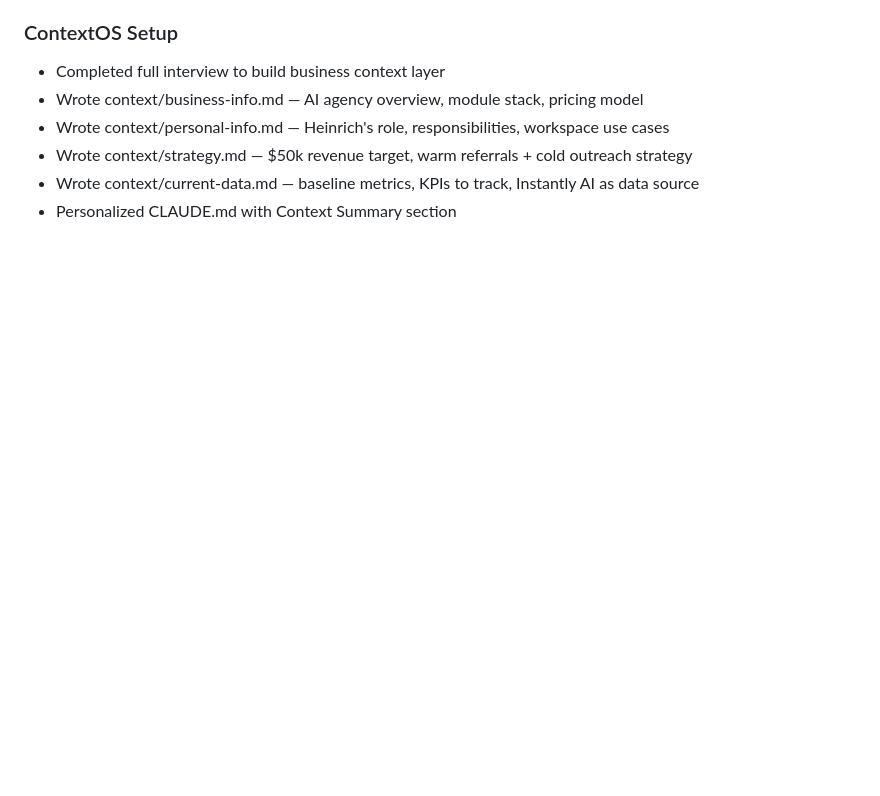
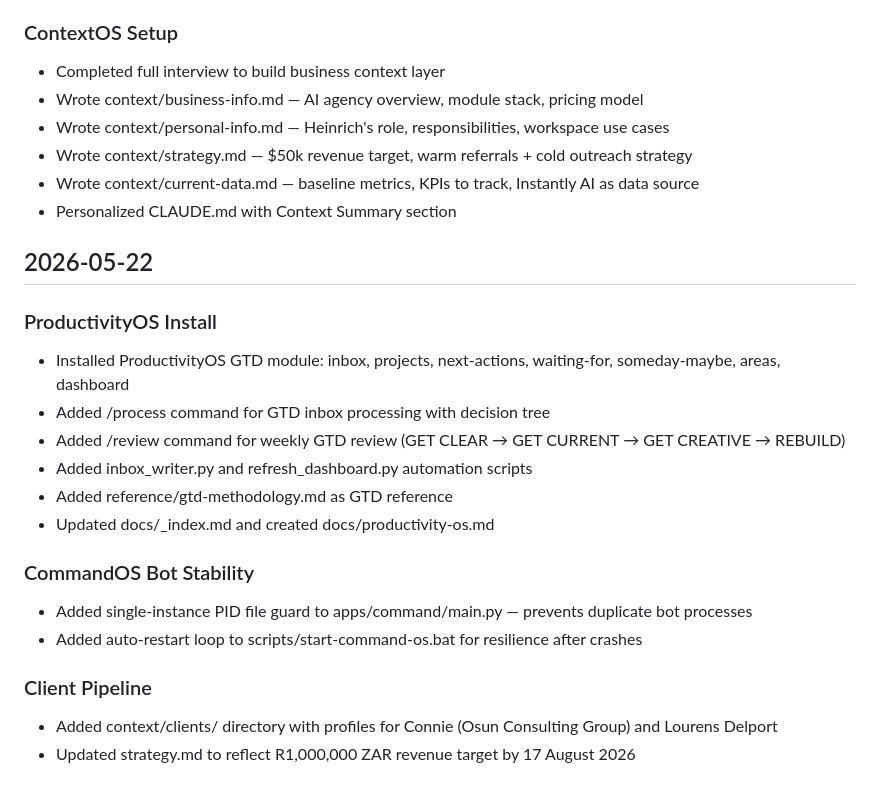
Before and after one commit to heinrichbosch343-bot/AIOS-Workshop, a Markdown page: HISTORY.md, the part around the change. Rendered like a GitHub page; blank space fills up the shorter version.

Commit message:
docs: update changelog for 2026-05-22

```diff
--- a/HISTORY.md
+++ b/HISTORY.md
@@ -55,3 +55,21 @@
 - Wrote context/strategy.md — $50k revenue target, warm referrals + cold outreach strategy
 - Wrote context/current-data.md — baseline metrics, KPIs to track, Instantly AI as data source
 - Personalized CLAUDE.md with Context Summary section
+
+## 2026-05-22
+
+### ProductivityOS Install
+- Installed ProductivityOS GTD module: inbox, projects, next-actions, waiting-for, someday-maybe, areas, dashboard
+- Added /process command for GTD inbox processing with decision tree
+- Added /review command for weekly GTD review (GET CLEAR → GET CURRENT → GET CREATIVE → REBUILD)
+- Added inbox_writer.py and refresh_dashboard.py automation scripts
+- Added reference/gtd-methodology.md as GTD reference
+- Updated docs/_index.md and created docs/productivity-os.md
+
+### CommandOS Bot Stability
+- Added single-instance PID file guard to apps/command/main.py — prevents duplicate bot processes
+- Added auto-restart loop to scripts/start-command-os.bat for resilience after crashes
+
+### Client Pipeline
+- Added context/clients/ directory with profiles for Connie (Osun Consulting Group) and Lourens Delport
+- Updated strategy.md to reflect R1,000,000 ZAR revenue target by 17 August 2026
```
